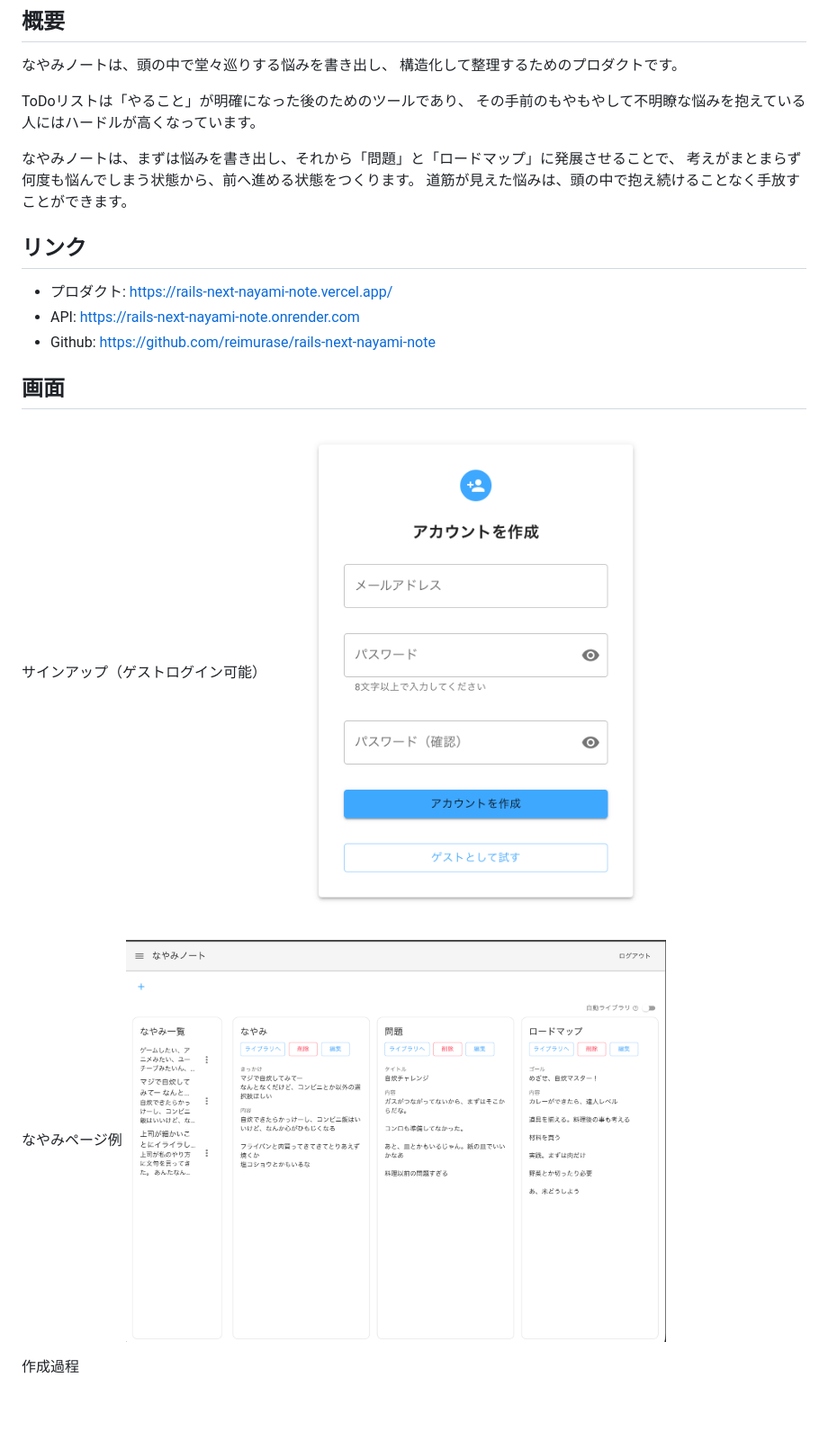
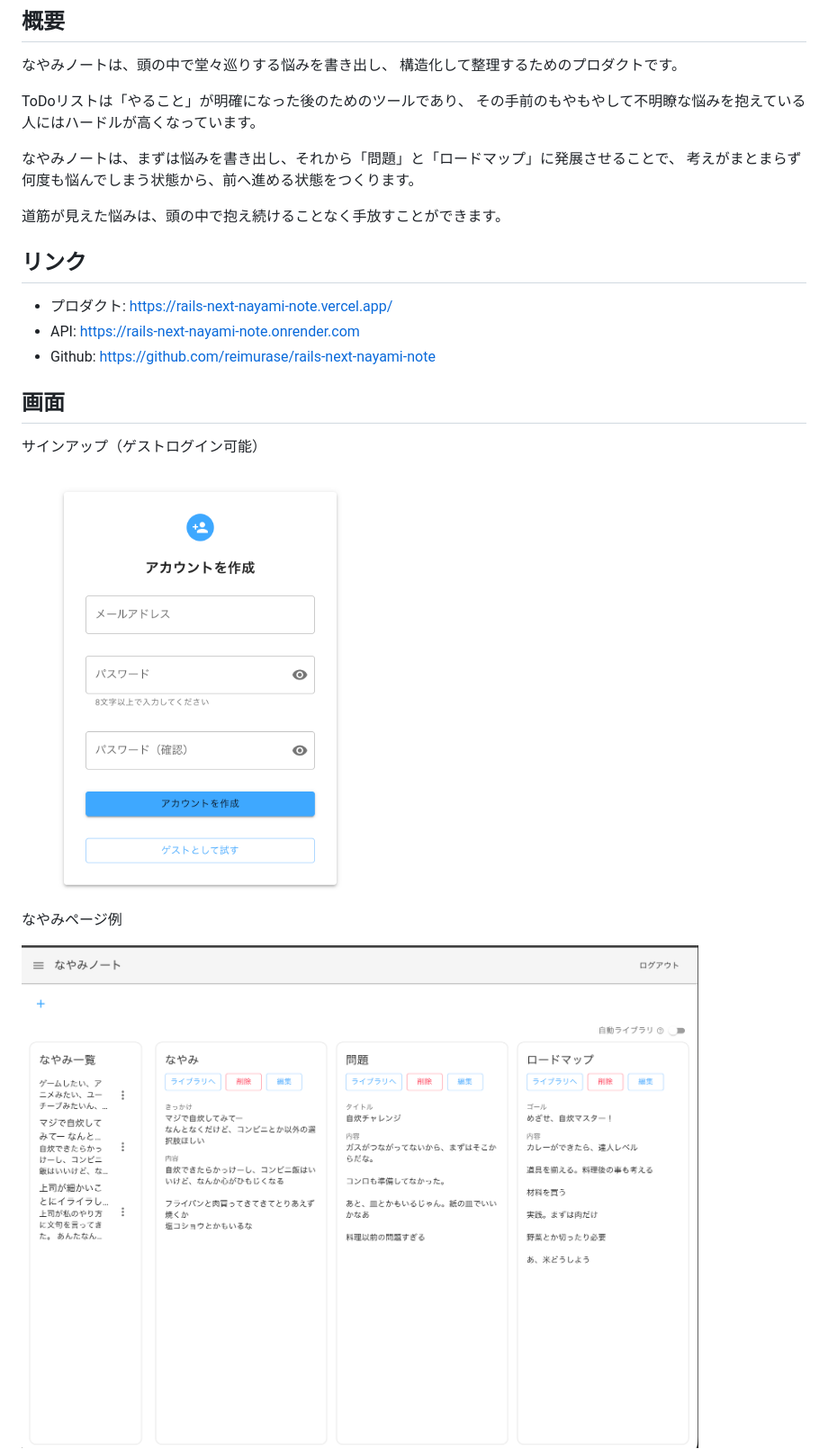
Before and after one commit to reimurase/rails-next-nayami-note, a Markdown page: README.md, the part around the change printed below. Shown: that part at 90% size. Drawn GitHub-style; blank space fills up the shorter version.

```diff
--- a/README.md
+++ b/README.md
@@ -10,6 +10,7 @@ ToDoリストは「やること」が明確になった後のためのツール
 
 なやみノートは、まずは悩みを書き出し、それから「問題」と「ロードマップ」に発展させることで、
 考えがまとまらず何度も悩んでしまう状態から、前へ進める状態をつくります。
+
 道筋が見えた悩みは、頭の中で抱え続けることなく手放すことができます。
 
 ## リンク
@@ -19,10 +20,10 @@ ToDoリストは「やること」が明確になった後のためのツール
 
 ## 画面
 サインアップ（ゲストログイン可能）
-<img src="docs/images/signup.png" width="600">
+
+<img src="docs/images/signup.png" width="400">
 
 なやみページ例
-<img src="docs/images/detail.png" width="600">
 
-作成過程
+<img src="docs/images/detail.png" width="900">
 
```
Also changed, not shown: other parts of README.md (+18 -3 lines), docs/images/infrastructureDiagram.png (added), 2 other files.
